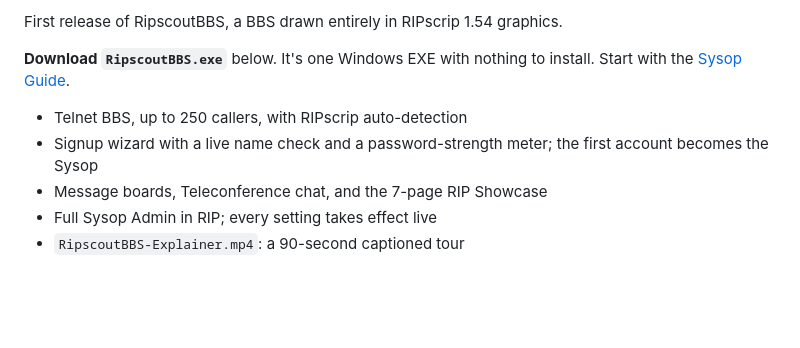
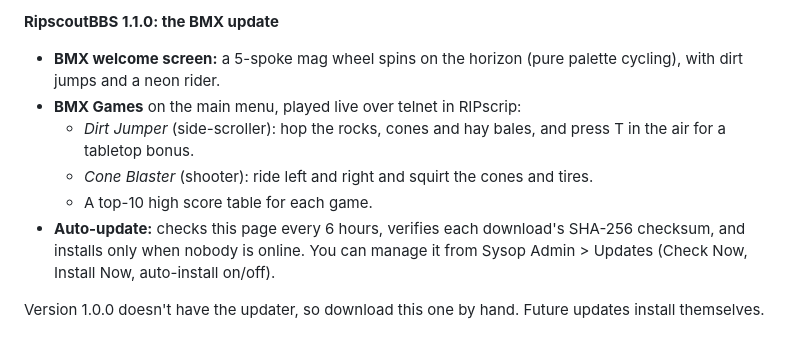
Before and after one commit to Dialsoft/ripscoutbbs-releases, a Markdown page: download/RELEASE-NOTES.md, the part around the change. Drawn GitHub-style; blank space fills up the shorter version.

```diff
--- a/download/RELEASE-NOTES.md
+++ b/download/RELEASE-NOTES.md
@@ -1,9 +1,10 @@
-First release of RipscoutBBS, a BBS drawn entirely in RIPscrip 1.54 graphics.
+**RipscoutBBS 1.1.0: the BMX update**
 
-**Download `RipscoutBBS.exe`** below. It's one Windows EXE with nothing to install. Start with the [Sysop Guide](https://github.com/Dialsoft/ripscoutbbs-releases/blob/main/SYSOP-GUIDE.md).
+- **BMX welcome screen:** a 5-spoke mag wheel spins on the horizon (pure palette cycling), with dirt jumps and a neon rider.
+- **BMX Games** on the main menu, played live over telnet in RIPscrip:
+  - *Dirt Jumper* (side-scroller): hop the rocks, cones and hay bales, and press T in the air for a tabletop bonus.
+  - *Cone Blaster* (shooter): ride left and right and squirt the cones and tires.
+  - A top-10 high score table for each game.
+- **Auto-update:** checks this page every 6 hours, verifies each download's SHA-256 checksum, and installs only when nobody is online. You can manage it from Sysop Admin > Updates (Check Now, Install Now, auto-install on/off).
 
-- Telnet BBS, up to 250 callers, with RIPscrip auto-detection
-- Signup wizard with a live name check and a password-strength meter; the first account becomes the Sysop
-- Message boards, Teleconference chat, and the 7-page RIP Showcase
-- Full Sysop Admin in RIP; every setting takes effect live
-- `RipscoutBBS-Explainer.mp4`: a 90-second captioned tour
+Version 1.0.0 doesn't have the updater, so download this one by hand. Future updates install themselves.
```
Also changed, not shown: README.md (+6 -1 lines), SYSOP-GUIDE.md (+23 -3 lines), screenshots/bmx-games.png (added), screenshots/cone-blaster.png (added), screenshots/dirt-jumper.png (added), screenshots/main-menu.png, screenshots/welcome.png, 4 other files.
